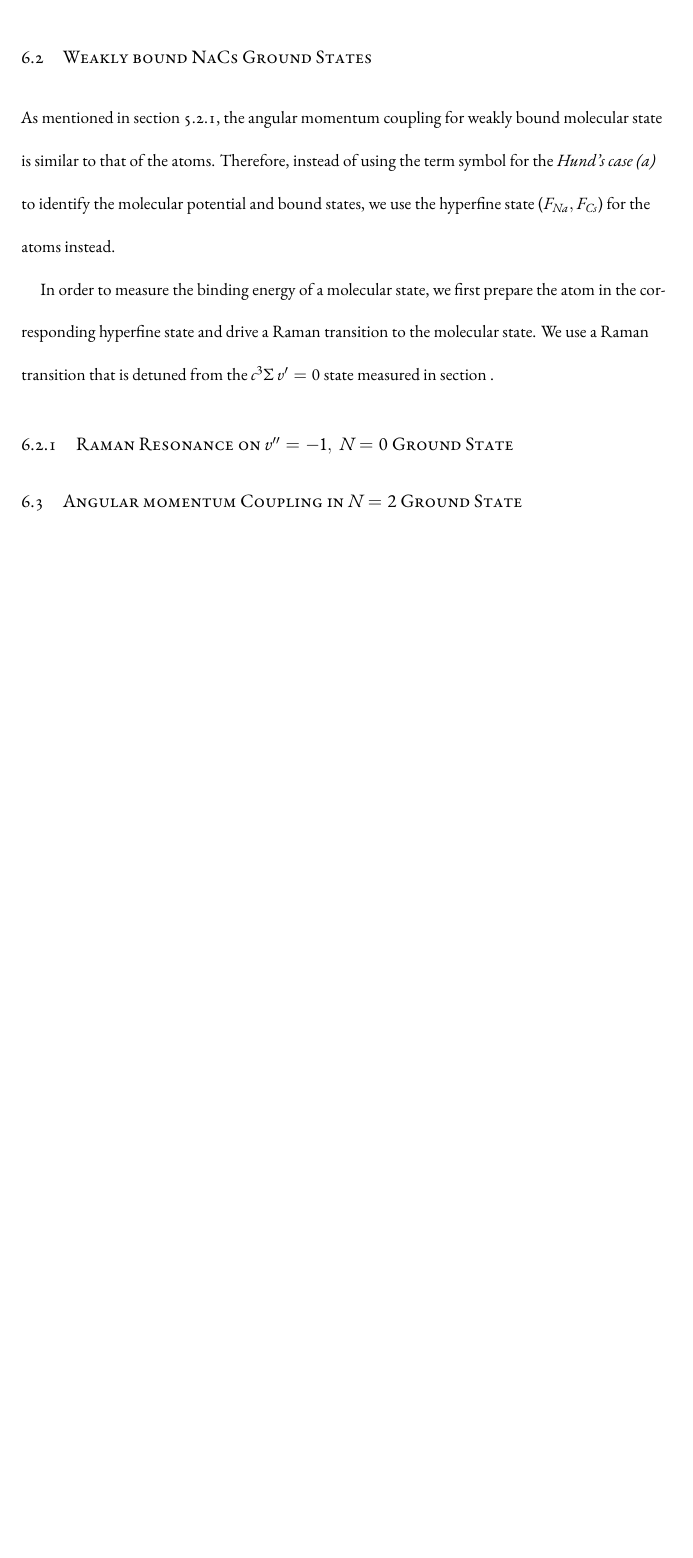
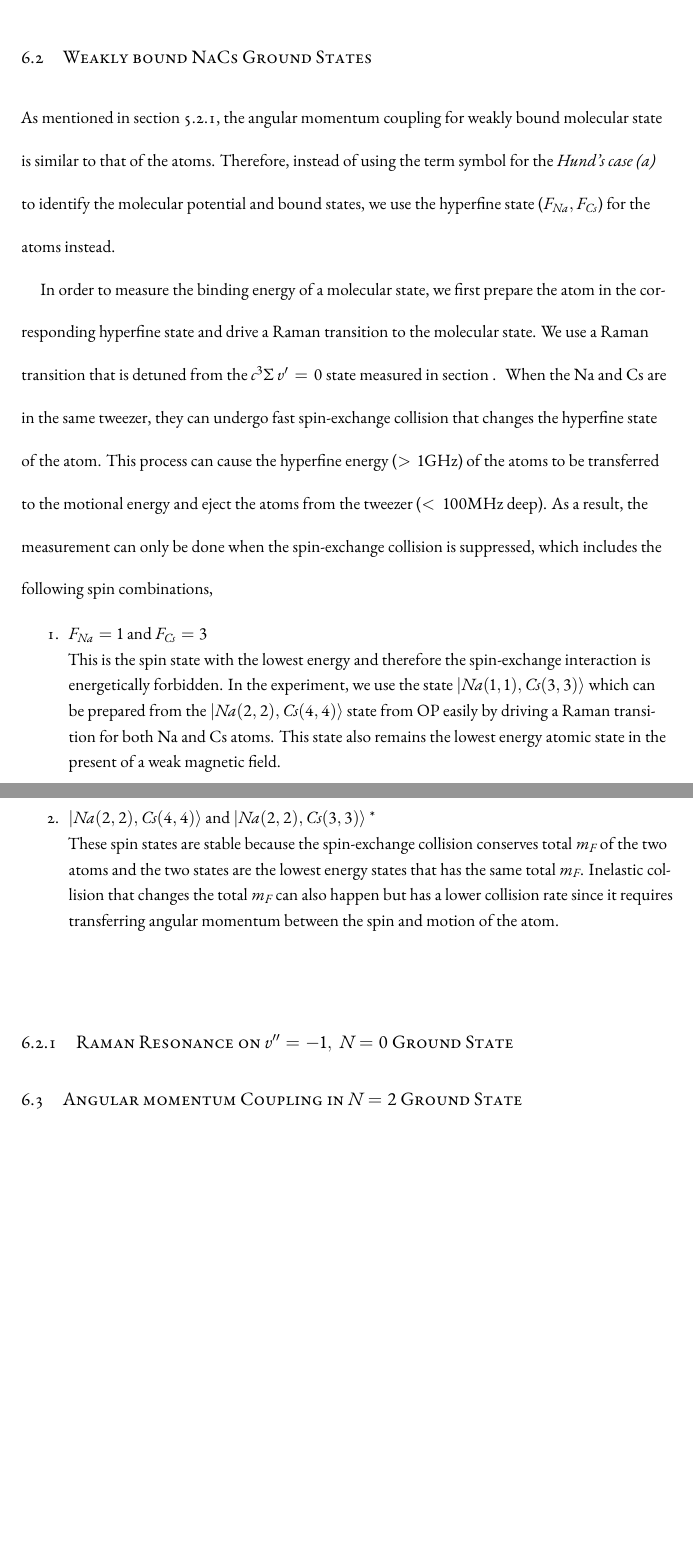
Before and after one commit to yuyichao/grad-thesis, a LaTeX thesis (dissertation.tex, which reads chapters/raman-spectroscopy.tex): part of page 56 of 88 before the commit and two parts of pages 56 and 57 of 89 after it, the two joined at a grey line, cut so that both start at the same text, the shorter picture padded with empty space. Compiled offline with XeLaTeX.

Commit message:
[raman-spectroscopy] stable spin

```diff
--- a/chapters/raman-spectroscopy.tex
+++ b/chapters/raman-spectroscopy.tex
@@ -66,9 +66,35 @@
 and drive a Raman transition to the molecular state.
 We use a Raman transition that is detuned from the $c^3\Sigma\ v'=0$ state measured
 in section \label{pa:pa}.
+\todo{Maybe move stable HF combination to interaction shift?}
+When the Na and Cs are in the same tweezer,
+they can undergo fast spin-exchange collision that changes the hyperfine state of the atom.
+This process can cause the hyperfine energy ($>1\mathrm{GHz}$) of the atoms
+to be transferred to the motional energy
+and eject the atoms from the tweezer ($<100\mathrm{MHz}$ deep).
+As a result, the measurement can only be done when the spin-exchange collision is suppressed,
+which includes the following spin combinations,
+\begin{enumerate}
+\item $F_{Na}=1$ and $F_{Cs}=3$\\
+  This is the spin state with the lowest energy and therefore the spin-exchange interaction
+  is energetically forbidden.
+  In the experiment, we use the state $|Na(1, 1),Cs(3, 3)\rangle$
+  which can be prepared from the $|Na(2, 2),Cs(4, 4)\rangle$ state from OP
+  easily by driving a Raman transition for both Na and Cs atoms.
+  This state also remains the lowest energy atomic state in the present of a weak magnetic field.
+\item $|Na(2, 2),Cs(4, 4)\rangle$ and $|Na(2, 2),Cs(3, 3)\rangle$
+  \footnote{States with opposite $m_F$, i.e.
+    $|Na(2, -2),Cs(4, -4)\rangle$ and $|Na(2, -2),Cs(3, -3)\rangle$ are also stable
+    but are omitted here since these cannot be easily prepared in our experiment.}\\
+  These spin states are stable because the spin-exchange collision conserves total $m_F$
+  of the two atoms and
+  the two states are the lowest energy states that has the same total $m_F$.
+  Inelastic collision that changes the total $m_F$ can also happen
+  but has a lower collision rate since it requires transferring angular momentum
+  between the spin and motion of the atom.
+\end{enumerate}
 
 \todo{
-  Stable HF states
   Setup/sequence/states
   N=0 bound states for different HF states
   B field dependency?
```
Also changed, not shown: dissertation.pdf.
